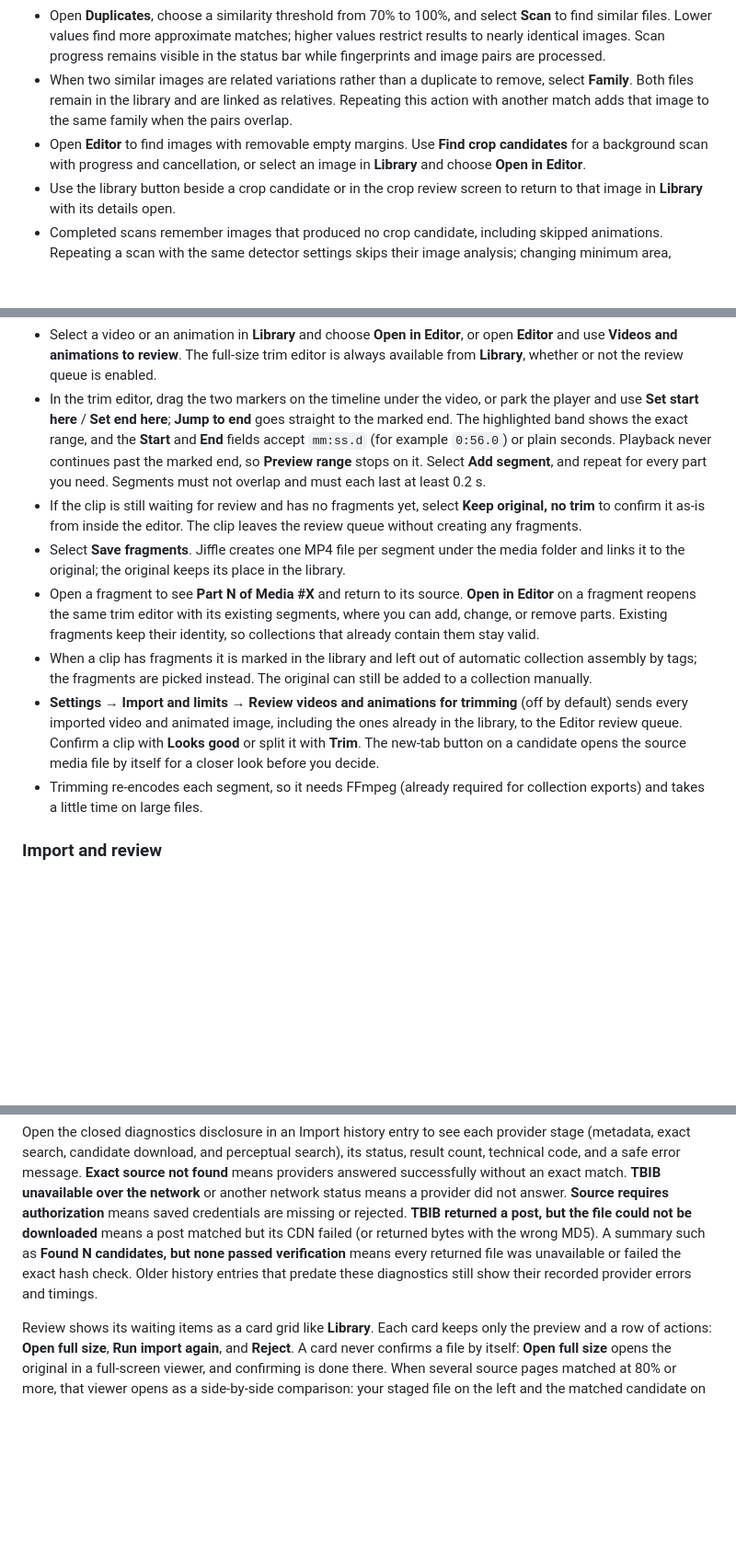
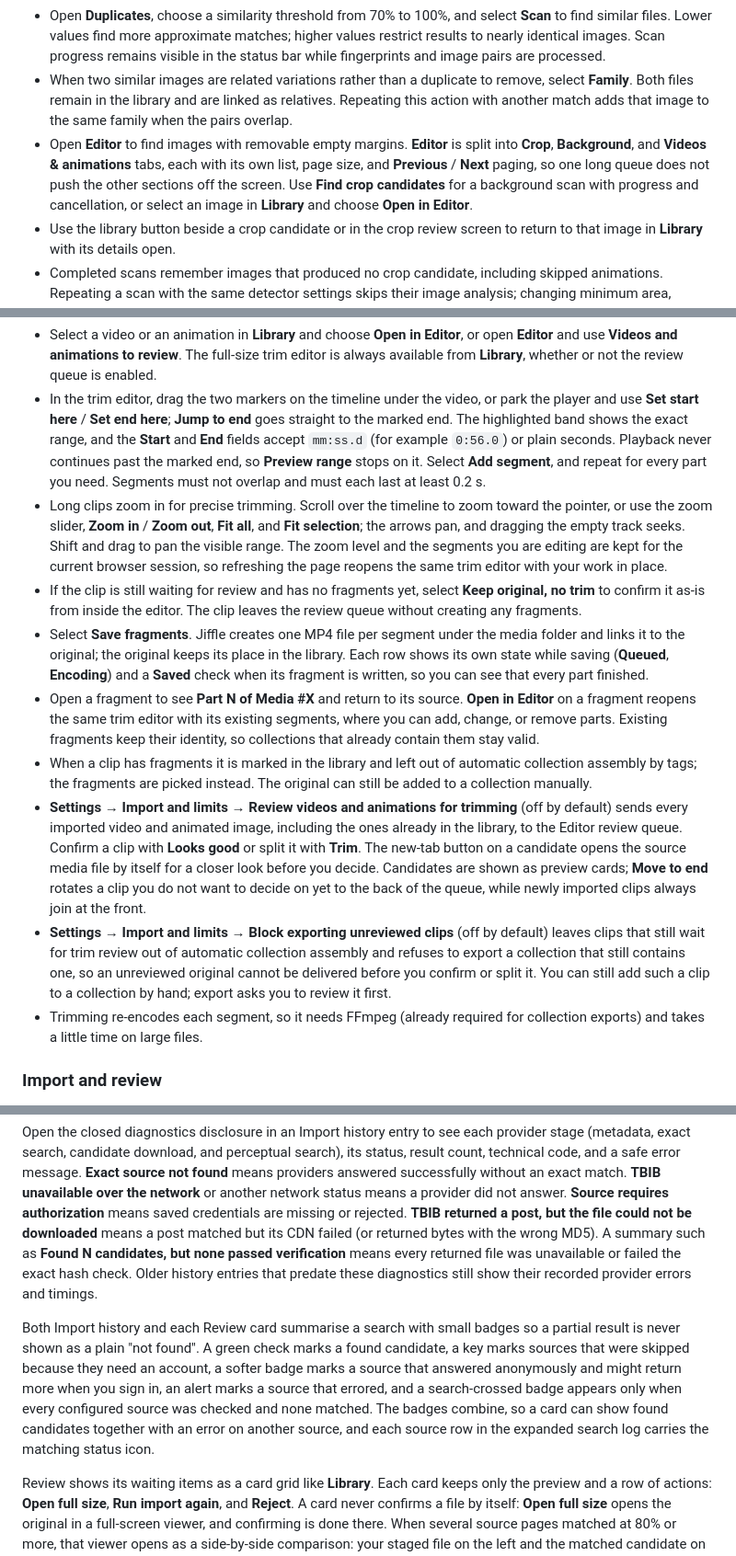
Before and after one commit to iban27830/jiffle, a Markdown page: README.md, 3 parts joined by grey strips. Shown at 92% size. Drawn GitHub-style; blank space fills up the shorter version.

Commit message:
docs: describe search badges, editor tabs, and the unreviewed export block

```diff
--- a/README.md
+++ b/README.md
@@ -208,7 +208,7 @@ For an e621 or e926 post set, Jiffle first checks the complete set (using the sa
 - Images assigned to a family show a relatives marker in the Library. Open an item to see its relatives and select any relative to open it; the family can contain two or more images.
 - Open **Duplicates**, choose a similarity threshold from 70% to 100%, and select **Scan** to find similar files. Lower values find more approximate matches; higher values restrict results to nearly identical images. Scan progress remains visible in the status bar while fingerprints and image pairs are processed.
 - When two similar images are related variations rather than a duplicate to remove, select **Family**. Both files remain in the library and are linked as relatives. Repeating this action with another match adds that image to the same family when the pairs overlap.
-- Open **Editor** to find images with removable empty margins. Use **Find crop candidates** for a background scan with progress and cancellation, or select an image in **Library** and choose **Open in Editor**.
+- Open **Editor** to find images with removable empty margins. **Editor** is split into **Crop**, **Background**, and **Videos & animations** tabs, each with its own list, page size, and **Previous** / **Next** paging, so one long queue does not push the other sections off the screen. Use **Find crop candidates** for a background scan with progress and cancellation, or select an image in **Library** and choose **Open in Editor**.
 - Use the library button beside a crop candidate or in the crop review screen to return to that image in **Library** with its details open.
 - Completed scans remember images that produced no crop candidate, including skipped animations. Repeating a scan with the same detector settings skips their image analysis; changing minimum area, padding, or detector sensitivity makes them eligible for analysis again.
 - Navigation state such as library filters, the selected image, editor status, crop coordinates, zoom, scroll position, and expanded Settings sections survives page refreshes for the current browser session. Unsaved Settings values are not stored.
@@ -230,11 +230,13 @@ family, and is exported as a standalone file.
 
 - Select a video or an animation in **Library** and choose **Open in Editor**, or open **Editor** and use **Videos and animations to review**. The full-size trim editor is always available from **Library**, whether or not the review queue is enabled.
 - In the trim editor, drag the two markers on the timeline under the video, or park the player and use **Set start here** / **Set end here**; **Jump to end** goes straight to the marked end. The highlighted band shows the exact range, and the **Start** and **End** fields accept `mm:ss.d` (for example `0:56.0`) or plain seconds. Playback never continues past the marked end, so **Preview range** stops on it. Select **Add segment**, and repeat for every part you need. Segments must not overlap and must each last at least 0.2 s.
+- Long clips zoom in for precise trimming. Scroll over the timeline to zoom toward the pointer, or use the zoom slider, **Zoom in** / **Zoom out**, **Fit all**, and **Fit selection**; the arrows pan, and dragging the empty track seeks. Shift and drag to pan the visible range. The zoom level and the segments you are editing are kept for the current browser session, so refreshing the page reopens the same trim editor with your work in place.
 - If the clip is still waiting for review and has no fragments yet, select **Keep original, no trim** to confirm it as-is from inside the editor. The clip leaves the review queue without creating any fragments.
-- Select **Save fragments**. Jiffle creates one MP4 file per segment under the media folder and links it to the original; the original keeps its place in the library.
+- Select **Save fragments**. Jiffle creates one MP4 file per segment under the media folder and links it to the original; the original keeps its place in the library. Each row shows its own state while saving (**Queued**, **Encoding**) and a **Saved** check when its fragment is written, so you can see that every part finished.
 - Open a fragment to see **Part N of Media #X** and return to its source. **Open in Editor** on a fragment reopens the same trim editor with its existing segments, where you can add, change, or remove parts. Existing fragments keep their identity, so collections that already contain them stay valid.
 - When a clip has fragments it is marked in the library and left out of automatic collection assembly by tags; the fragments are picked instead. The original can still be added to a collection manually.
-- **Settings → Import and limits → Review videos and animations for trimming** (off by default) sends every imported video and animated image, including the ones already in the library, to the Editor review queue. Confirm a clip with **Looks good** or split it with **Trim**. The new-tab button on a candidate opens the source media file by itself for a closer look before you decide.
+- **Settings → Import and limits → Review videos and animations for trimming** (off by default) sends every imported video and animated image, including the ones already in the library, to the Editor review queue. Confirm a clip with **Looks good** or split it with **Trim**. The new-tab button on a candidate opens the source media file by itself for a closer look before you decide. Candidates are shown as preview cards; **Move to end** rotates a clip you do not want to decide on yet to the back of the queue, while newly imported clips always join at the front.
+- **Settings → Import and limits → Block exporting unreviewed clips** (off by default) leaves clips that still wait for trim review out of automatic collection assembly and refuses to export a collection that still contains one, so an unreviewed original cannot be delivered before you confirm or split it. You can still add such a clip to a collection by hand; export asks you to review it first.
 - Trimming re-encodes each segment, so it needs FFmpeg (already required for collection exports) and takes a little time on large files.
 
 ### Import and review
@@ -257,6 +259,16 @@ verification** means every returned file was unavailable or failed the exact
 hash check. Older history entries that predate these diagnostics still show
 their recorded provider errors and timings.
 
+Both Import history and each Review card summarise a search with small badges so
+a partial result is never shown as a plain "not found". A green check marks a
+found candidate, a key marks sources that were skipped because they need an
+account, a softer badge marks a source that answered anonymously and might
+return more when you sign in, an alert marks a source that errored, and a
+search-crossed badge appears only when every configured source was checked and
+none matched. The badges combine, so a card can show found candidates together
+with an error on another source, and each source row in the expanded search log
+carries the matching status icon.
+
 Review shows its waiting items as a card grid like **Library**. Each card keeps only
 the preview and a row of actions: **Open full size**, **Run import again**, and
 **Reject**. A card never confirms a file by itself: **Open full size** opens the
```
Also changed, not shown: other parts of README.md (+1 -1 lines).
